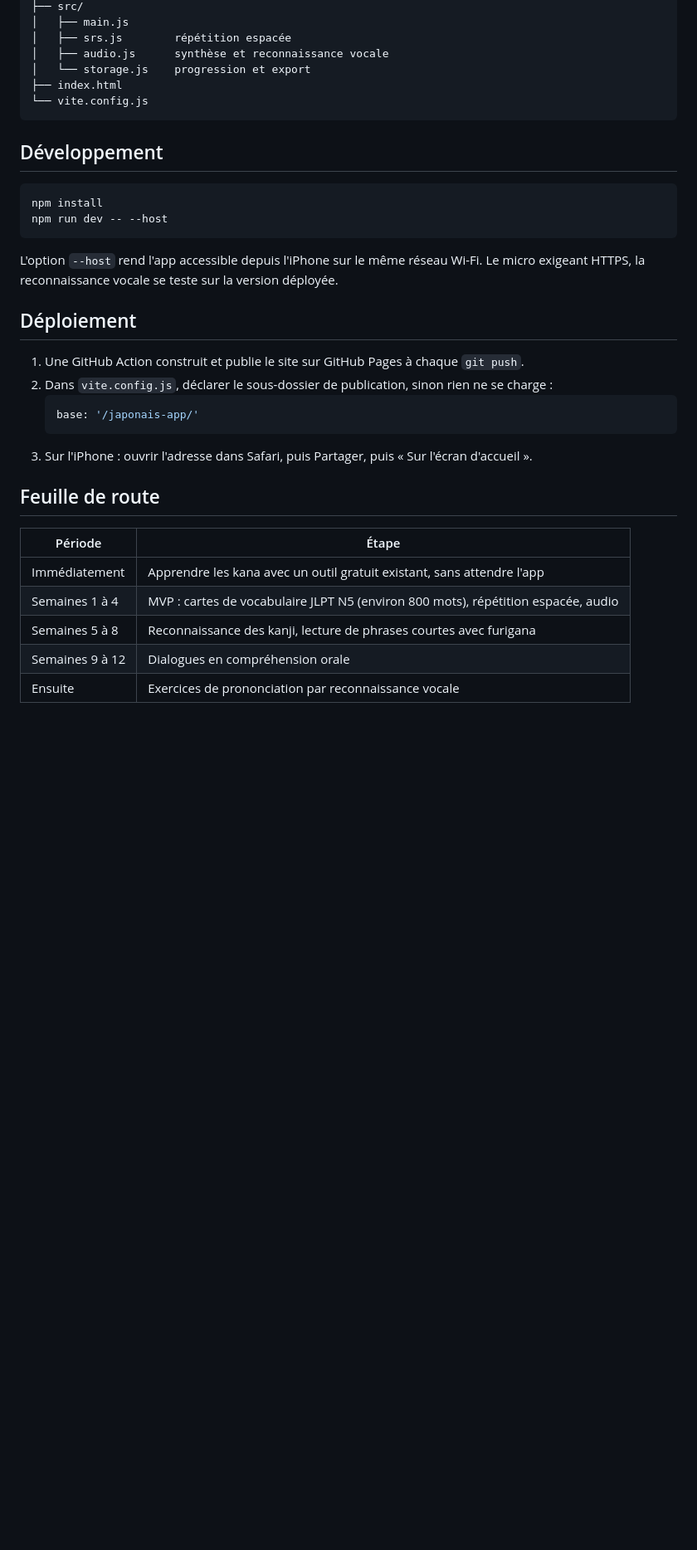
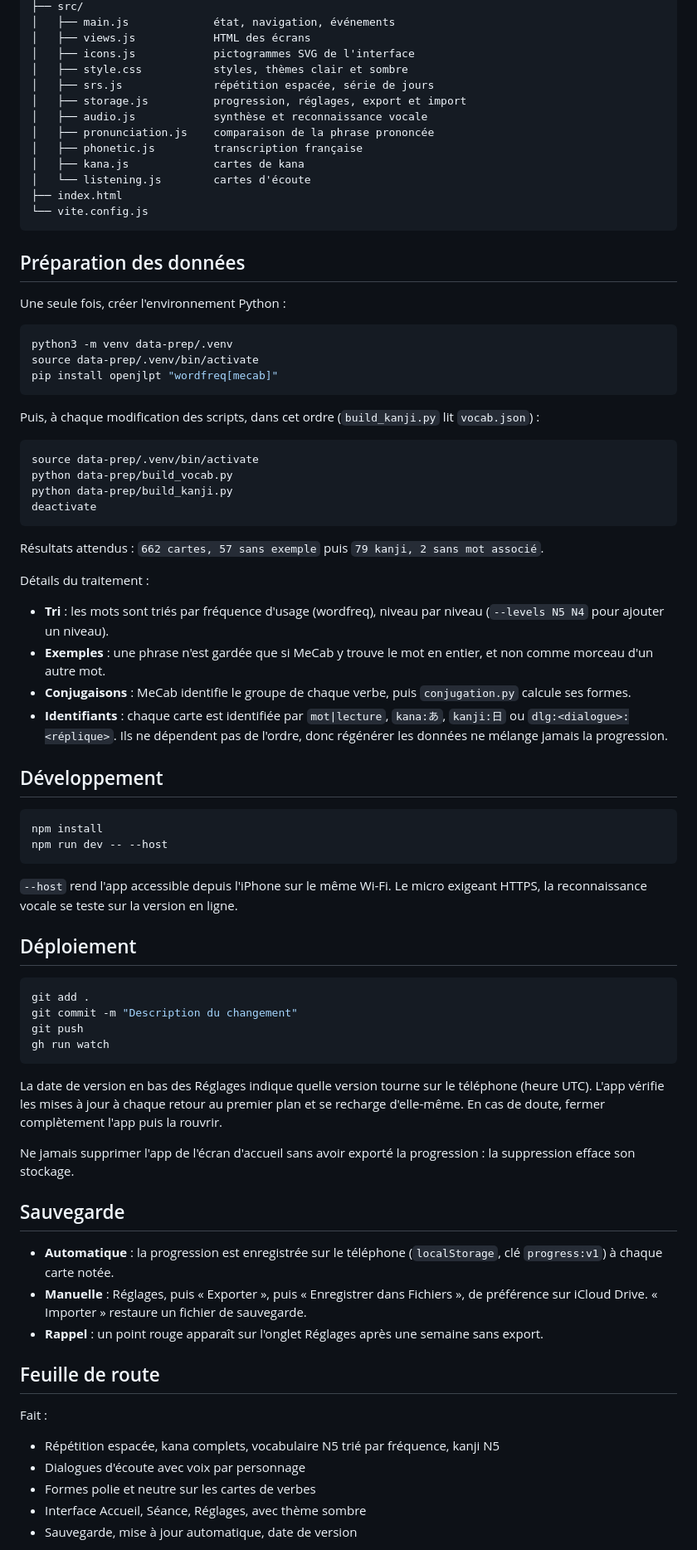
Before and after one commit to cyrilariztegui/japonais-app, a Markdown page: README.md, the part around one of its changes. Shown at 83% size. GitHub-like rendering; blank space fills up the shorter version.

Commit message:
README à jour

````diff
--- a/README.md
+++ b/README.md
@@ -56,11 +67,45 @@ japonais-app/
 ├── src/
-│   ├── main.js
-│   ├── srs.js        répétition espacée
-│   ├── audio.js      synthèse et reconnaissance vocale
-│   └── storage.js    progression et export
+│   ├── main.js             état, navigation, événements
+│   ├── views.js            HTML des écrans
+│   ├── icons.js            pictogrammes SVG de l'interface
+│   ├── style.css           styles, thèmes clair et sombre
+│   ├── srs.js              répétition espacée, série de jours
+│   ├── storage.js          progression, réglages, export et import
+│   ├── audio.js            synthèse et reconnaissance vocale
+│   ├── pronunciation.js    comparaison de la phrase prononcée
+│   ├── phonetic.js         transcription française
+│   ├── kana.js             cartes de kana
+│   └── listening.js        cartes d'écoute
 ├── index.html
 └── vite.config.js
 ```
+
+## Préparation des données
+
+Une seule fois, créer l'environnement Python :
+
+```bash
+python3 -m venv data-prep/.venv
+source data-prep/.venv/bin/activate
+pip install openjlpt "wordfreq[mecab]"
+```
+
+Puis, à chaque modification des scripts, dans cet ordre (`build_kanji.py` lit `vocab.json`) :
+
+```bash
+source data-prep/.venv/bin/activate
+python data-prep/build_vocab.py
+python data-prep/build_kanji.py
+deactivate
+```
+
+Résultats attendus : `662 cartes, 57 sans exemple` puis `79 kanji, 2 sans mot associé`.
+
+Détails du traitement :
+- **Tri** : les mots sont triés par fréquence d'usage (wordfreq), niveau par niveau (`--levels N5 N4` pour ajouter un niveau).
+- **Exemples** : une phrase n'est gardée que si MeCab y trouve le mot en entier, et non comme morceau d'un autre mot.
+- **Conjugaisons** : MeCab identifie le groupe de chaque verbe, puis `conjugation.py` calcule ses formes.
+- **Identifiants** : chaque carte est identifiée par `mot|lecture`, `kana:あ`, `kanji:日` ou `dlg:<dialogue>:<réplique>`. Ils ne dépendent pas de l'ordre, donc régénérer les données ne mélange jamais la progression.
 
 ## Développement
 
@@ -69,24 +114,33 @@ npm install
 npm run dev -- --host
 ```
 
-L'option `--host` rend l'app accessible depuis l'iPhone sur le même réseau Wi-Fi. Le micro exigeant HTTPS, la reconnaissance vocale se teste sur la version déployée.
+`--host` rend l'app accessible depuis l'iPhone sur le même Wi-Fi. Le micro exigeant HTTPS, la reconnaissance vocale se teste sur la version en ligne.
 
 ## Déploiement
 
-1. Une GitHub Action construit et publie le site sur GitHub Pages à chaque `git push`.
-2. Dans `vite.config.js`, déclarer le sous-dossier de publication, sinon rien ne se charge :
-   ```js
-   base: '/japonais-app/'
-   ```
-3. Sur l'iPhone : ouvrir l'adresse dans Safari, puis Partager, puis « Sur l'écran d'accueil ».
+```bash
+git add .
+git commit -m "Description du changement"
+git push
+gh run watch
+```
+
+La date de version en bas des Réglages indique quelle version tourne sur le téléphone (heure UTC). L'app vérifie les mises à jour à chaque retour au premier plan et se recharge d'elle-même. En cas de doute, fermer complètement l'app puis la rouvrir.
+
+Ne jamais supprimer l'app de l'écran d'accueil sans avoir exporté la progression : la suppression efface son stockage.
+
+## Sauvegarde
+
+- **Automatique** : la progression est enregistrée sur le téléphone (`localStorage`, clé `progress:v1`) à chaque carte notée.
+- **Manuelle** : Réglages, puis « Exporter », puis « Enregistrer dans Fichiers », de préférence sur iCloud Drive. « Importer » restaure un fichier de sauvegarde.
+- **Rappel** : un point rouge apparaît sur l'onglet Réglages après une semaine sans export.
 
 ## Feuille de route
 
-| Période | Étape |
-|---|---|
-| Immédiatement | Apprendre les kana avec un outil gratuit existant, sans attendre l'app |
-| Semaines 1 à 4 | MVP : cartes de vocabulaire JLPT N5 (environ 800 mots), répétition espacée, audio |
-| Semaines 5 à 8 | Reconnaissance des kanji, lecture de phrases courtes avec furigana |
-| Semaines 9 à 12 | Dialogues en compréhension orale |
-| Ensuite | Exercices de prononciation par reconnaissance vocale |
+Fait :
+- Répétition espacée, kana complets, vocabulaire N5 trié par fréquence, kanji N5
+- Dialogues d'écoute avec voix par personnage
+- Formes polie et neutre sur les cartes de verbes
+- Interface Accueil, Séance, Réglages, avec thème sombre
+- Sauvegarde, mise à jour automatique, date de version
 
````
Also changed, not shown: other parts of README.md (+58 -39 lines).
